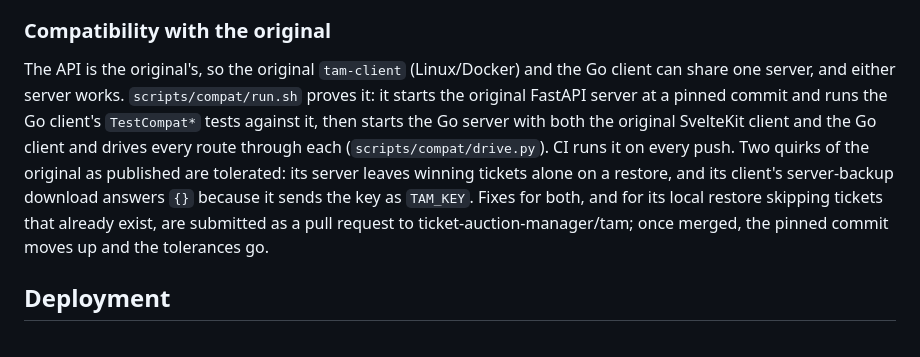
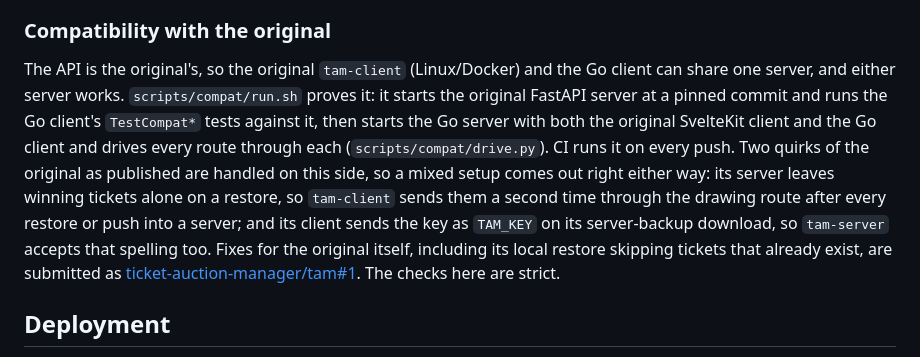
Before and after one commit to jb14813/tam-go, a Markdown page: README.md, the part around the change. GitHub-like rendering.

Commit message:
docs: the two quirks of the original are handled here, so the checks are strict
Co-Authored-By: Claude Fable 5.1 <noreply@anthropic.com>

```diff
--- a/README.md
+++ b/README.md
@@ -95,7 +95,7 @@ Backup/Restore can still push the local prefixes, tickets or baskets to the serv
 
 ### Compatibility with the original
 
-The API is the original's, so the original `tam-client` (Linux/Docker) and the Go client can share one server, and either server works. `scripts/compat/run.sh` proves it: it starts the original FastAPI server at a pinned commit and runs the Go client's `TestCompat*` tests against it, then starts the Go server with both the original SvelteKit client and the Go client and drives every route through each (`scripts/compat/drive.py`). CI runs it on every push. Two quirks of the original as published are tolerated: its server leaves winning tickets alone on a restore, and its client's server-backup download answers `{}` because it sends the key as `TAM_KEY`. Fixes for both, and for its local restore skipping tickets that already exist, are submitted as a pull request to ticket-auction-manager/tam; once merged, the pinned commit moves up and the tolerances go.
+The API is the original's, so the original `tam-client` (Linux/Docker) and the Go client can share one server, and either server works. `scripts/compat/run.sh` proves it: it starts the original FastAPI server at a pinned commit and runs the Go client's `TestCompat*` tests against it, then starts the Go server with both the original SvelteKit client and the Go client and drives every route through each (`scripts/compat/drive.py`). CI runs it on every push. Two quirks of the original as published are handled on this side, so a mixed setup comes out right either way: its server leaves winning tickets alone on a restore, so `tam-client` sends them a second time through the drawing route after every restore or push into a server; and its client sends the key as `TAM_KEY` on its server-backup download, so `tam-server` accepts that spelling too. Fixes for the original itself, including its local restore skipping tickets that already exist, are submitted as [ticket-auction-manager/tam#1](https://github.com/ticket-auction-manager/tam/pull/1). The checks here are strict.
 
 ## Deployment
 
```
